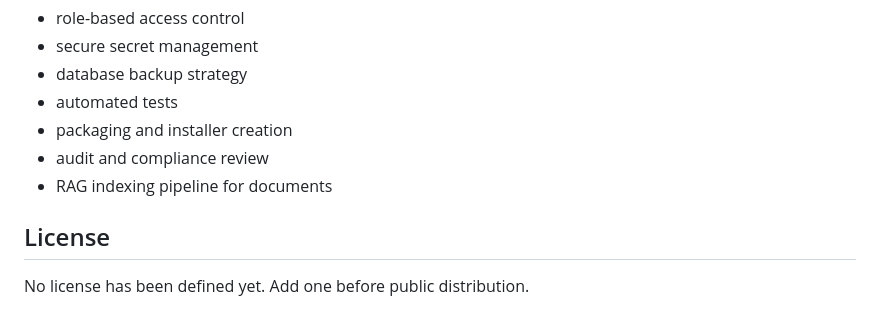
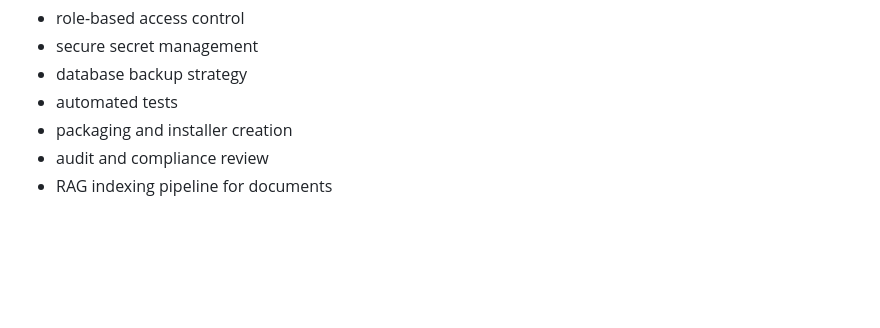
Before and after one commit to Saif-dbot/AURA, a Markdown page: README.md, the part around the change. GitHub-like rendering; blank space fills up the shorter version.

Commit message:
Update README to include RAG indexing pipeline
Removed license section and added RAG indexing pipeline.

```diff
--- a/README.md
+++ b/README.md
@@ -166,7 +166,3 @@ This project is currently suitable as a local prototype and internal operational
 - packaging and installer creation
 - audit and compliance review
 - RAG indexing pipeline for documents
-
-## License
-
-No license has been defined yet. Add one before public distribution.
```
